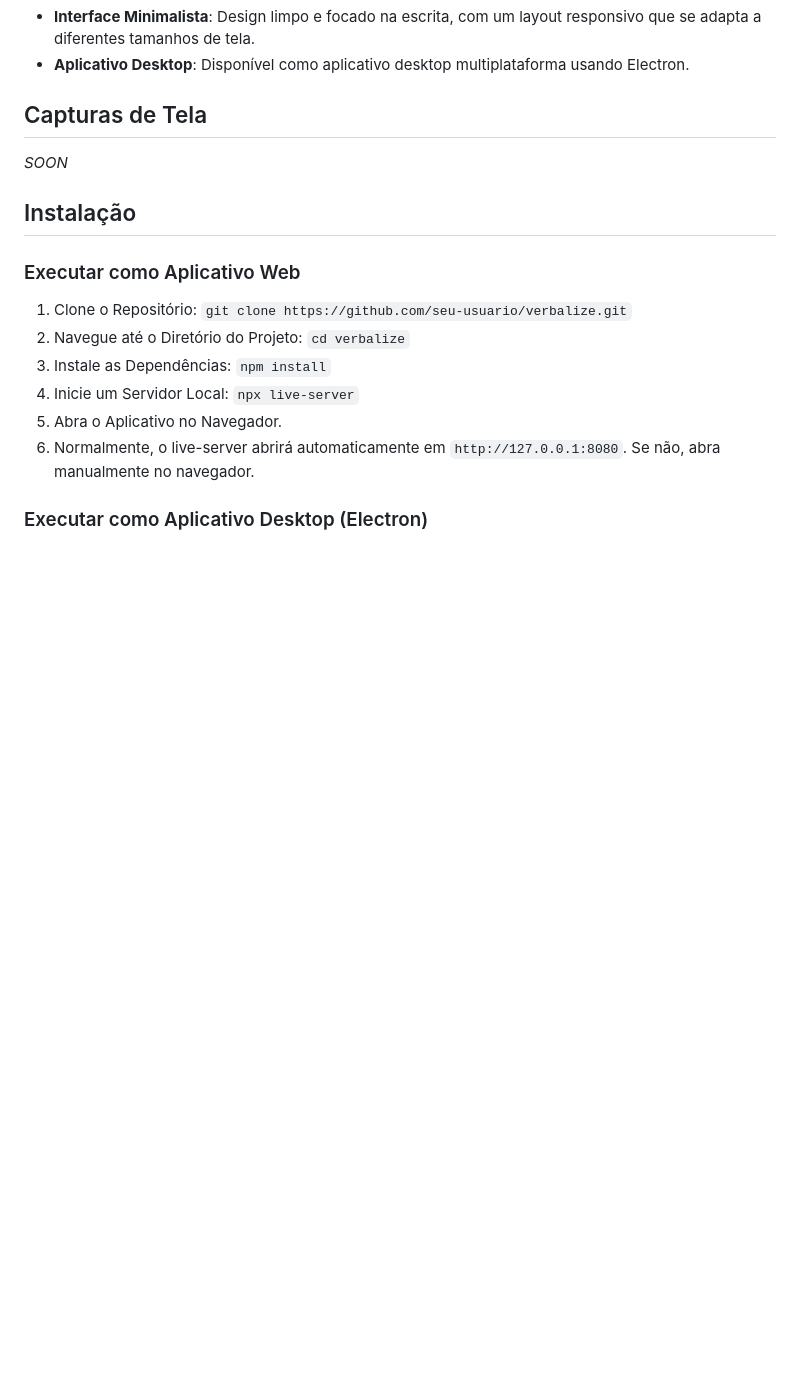
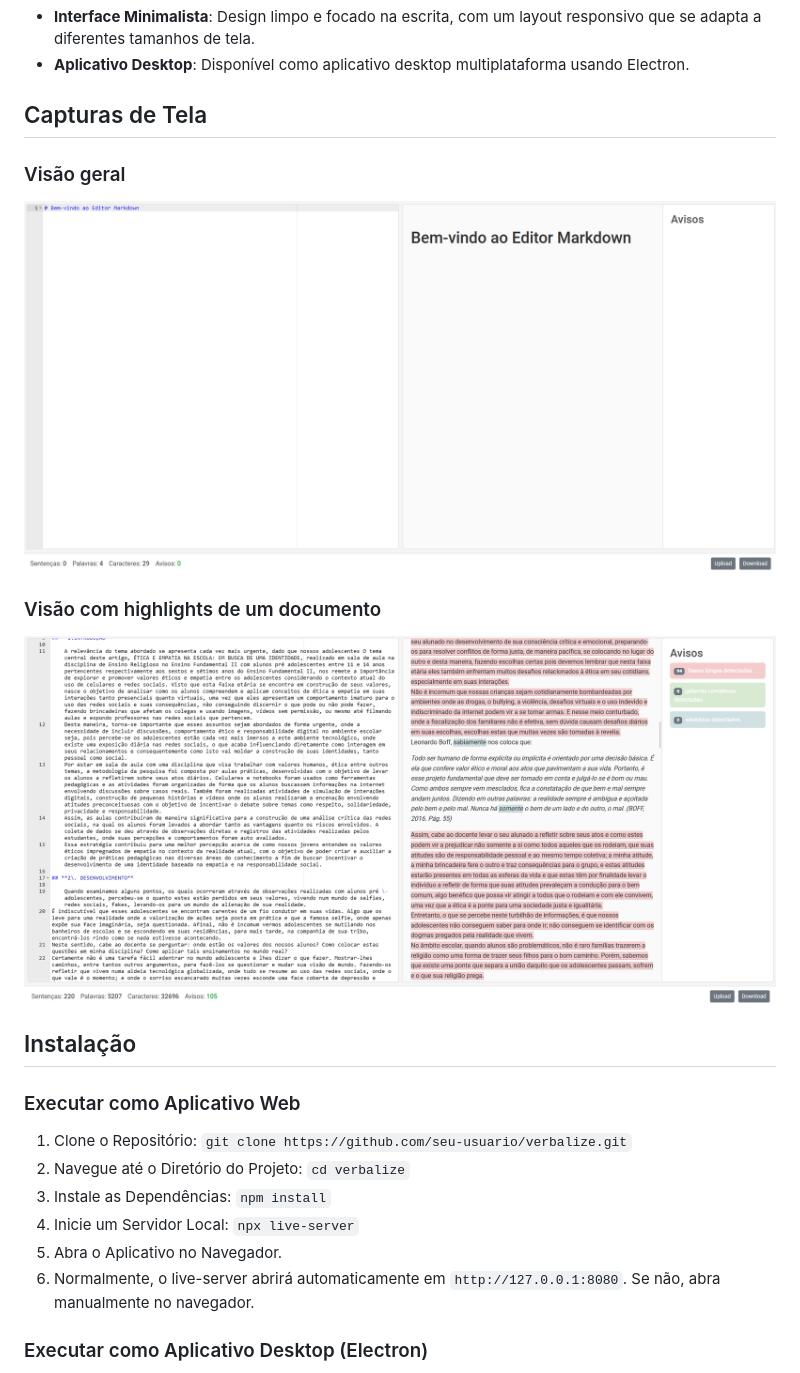
Before and after one commit to mtgr18977/Verbalize, a Markdown page: README.md, the part around the change. Drawn GitHub-style; blank space fills up the shorter version.

```diff
--- a/README.md
+++ b/README.md
@@ -18,7 +18,13 @@ Verbalize é um editor Markdown avançado com análise gramatical e estilística
 
 ## Capturas de Tela
 
-*SOON*
+### Visão geral
+
+![](https://raw.githubusercontent.com/mtgr18977/Verbalize/refs/heads/main/imgs/tela_1.png)
+
+### Visão com highlights de um documento
+
+![](https://raw.githubusercontent.com/mtgr18977/Verbalize/refs/heads/main/imgs/tela_2.png)
 
 ## Instalação
 
```
